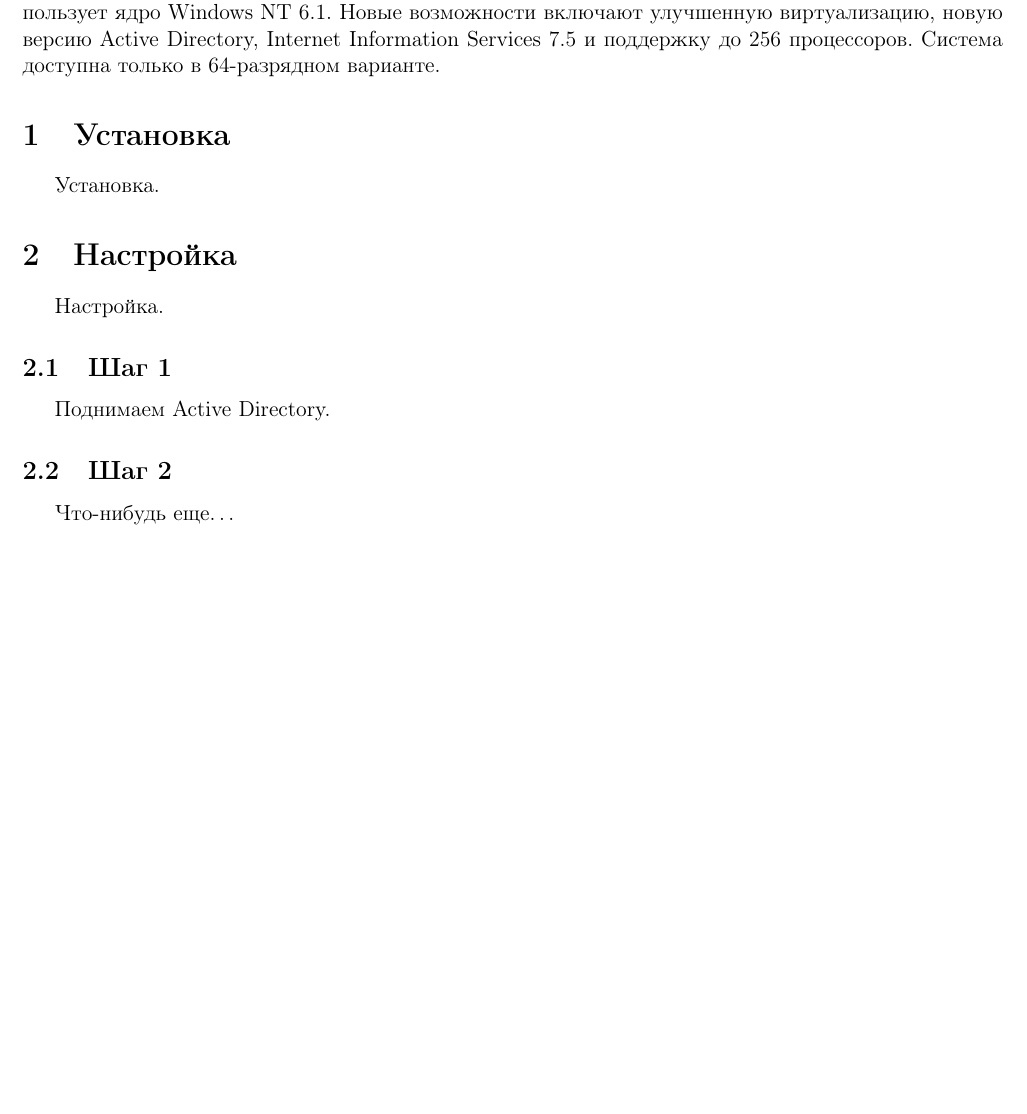
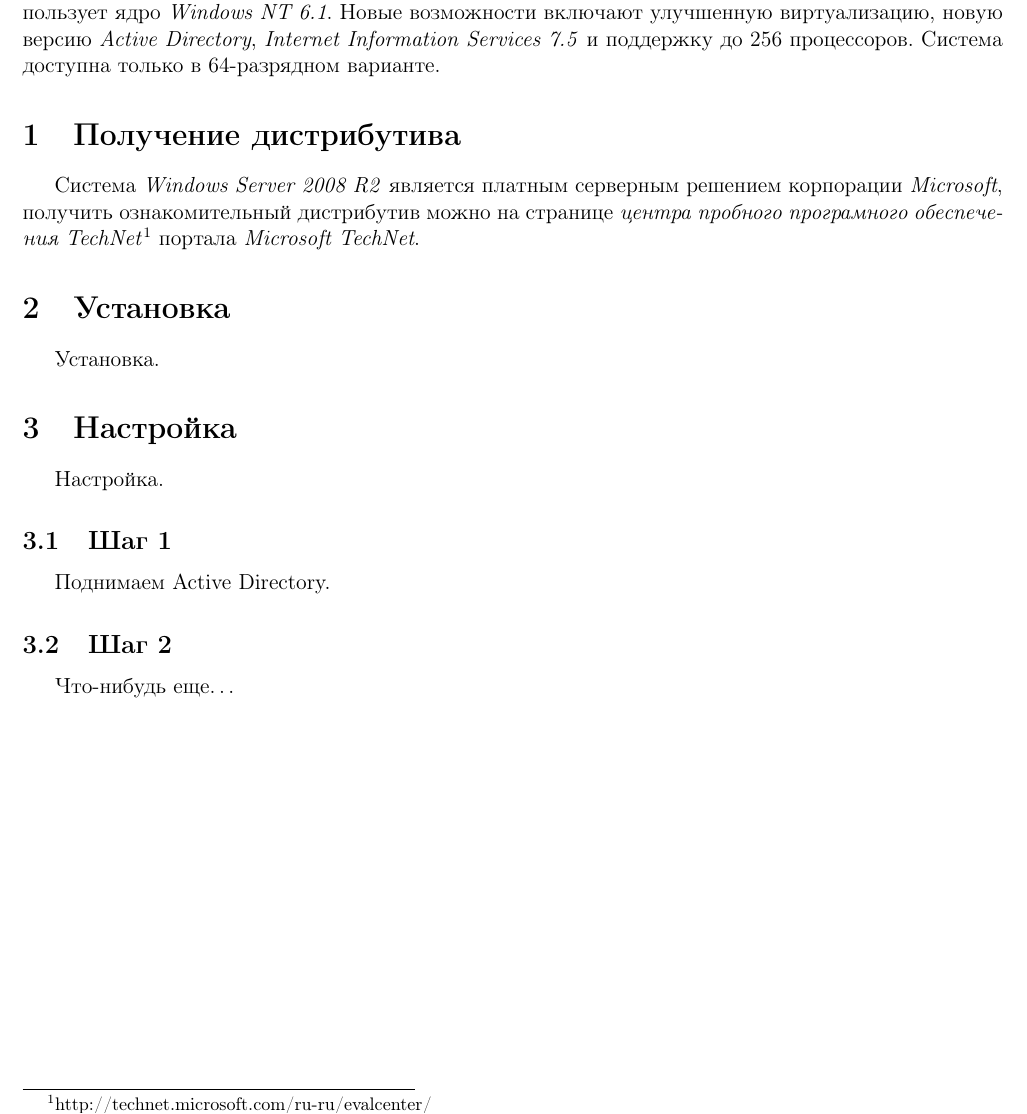
Before and after one commit to 4e6/study-admin-guide, a LaTeX document (Administrator Guide.tex, which reads WinSrv2k8.tex): part of page 4 of 42, cut so that both start at the same text, the shorter picture padded with empty space. Compiled offline with pdfLaTeX.

Commit message:
Add install section for ws2k8

```diff
--- a/WinSrv2k8.tex
+++ b/WinSrv2k8.tex
@@ -1,7 +1,10 @@
 \part{Windows Server 2008 R2}
-Операционная система Windows Server 2008 R2, созданная на основе Windows Server 2008, расширяет базовые возможности операционной системы Windows Server и предоставляет новые мощные средства, помогая организациям всех размеров повышать управляемость, доступность и гибкость в соответствии с изменяющимися требованиями бизнеса.
-Как и Windows 7, Windows Server 2008 R2 использует ядро Windows NT 6.1.
-Новые возможности включают улучшенную виртуализацию, новую версию Active Directory, Internet Information Services 7.5 и поддержку до 256 процессоров. Система доступна только в 64-разрядном варианте.
+Операционная система \textit{Windows Server 2008 R2}, созданная на основе \textit{Windows Server 2008}, расширяет базовые возможности операционной системы \textit{Windows Server} и предоставляет новые мощные средства, помогая организациям всех размеров повышать управляемость, доступность и гибкость в соответствии с изменяющимися требованиями бизнеса.
+Как и \textit{Windows 7}, \textit{Windows Server 2008 R2} использует ядро \textit{Windows NT 6.1}.
+Новые возможности включают улучшенную виртуализацию, новую версию \textit{Active Directory}, \textit{Internet Information Services 7.5} и поддержку до 256 процессоров. Система доступна только в 64-разрядном варианте.
+
+\section{Получение дистрибутива}
+Система \textit{Windows Server 2008 R2} является платным серверным решением корпорации \textit{Microsoft}, получить ознакомительный дистрибутив можно на странице \textit{центра пробного програмного обеспечения TechNet}\footnote{http://technet.microsoft.com/ru-ru/evalcenter/} портала \textit{Microsoft TechNet}.
 
 \section{Установка}
 Установка.
```
